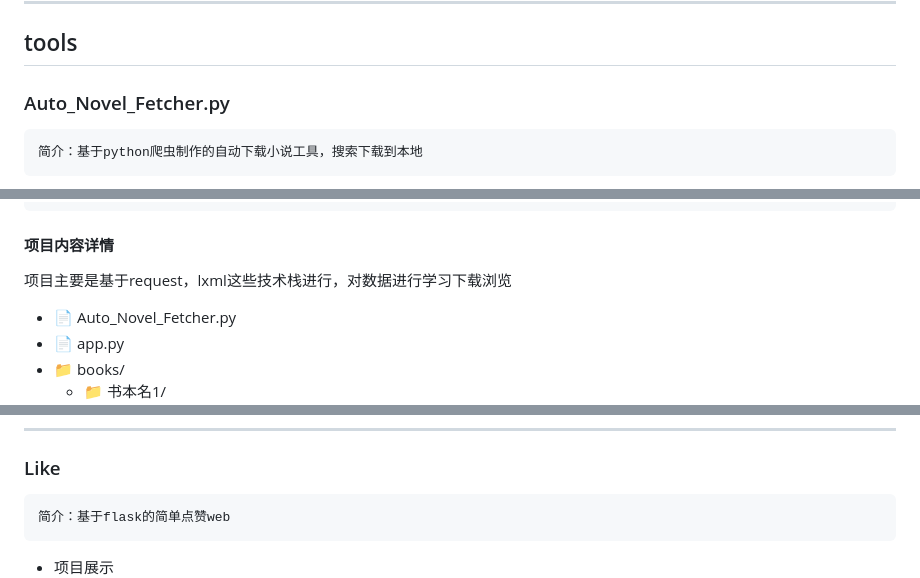
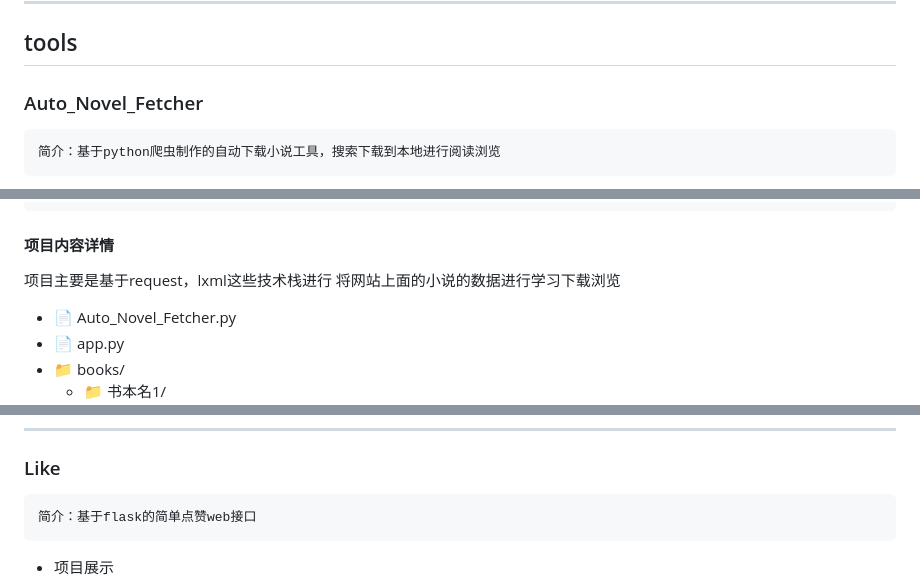
Before and after one commit to caixiang2005/py_projects, a Markdown page: README.md, 3 parts joined by grey strips. GitHub-like rendering.

````diff
--- a/README.md
+++ b/README.md
@@ -7,8 +7,8 @@ web等内容进行学习
 ```
 ---
 ## tools
-### Auto_Novel_Fetcher.py
+### Auto_Novel_Fetcher
 ```
-简介：基于python爬虫制作的自动下载小说工具，搜索下载到本地
+简介：基于python爬虫制作的自动下载小说工具，搜索下载到本地进行阅读浏览
 ```
 - 项目展示
@@ -22,7 +28,8 @@ pip install PyQt6
 pip install pyinstaller
 ```
 #### 项目内容详情
-项目主要是基于request，lxml这些技术栈进行，对数据进行学习下载浏览
+项目主要是基于request，lxml这些技术栈进行
+将网站上面的小说的数据进行学习下载浏览
 - 📄 Auto_Novel_Fetcher.py
 - 📄 app.py
 - 📁 books/
@@ -70,7 +119,7 @@ templates内为超文本内容存放的位置
 ---
 ### Like
 ```
-简介：基于flask的简单点赞web
+简介：基于flask的简单点赞web接口
 ```
 - 项目展示
 ![加载失败](./README_pic/like_pic.png "搜索页面")
````
Also changed, not shown: other parts of README.md (+51 -3 lines), README_pic/search_1.png (added), README_pic/search_2.png (added), README_pic/search_3.png (added), README_pic/search_4.png (added), 4 other files.
